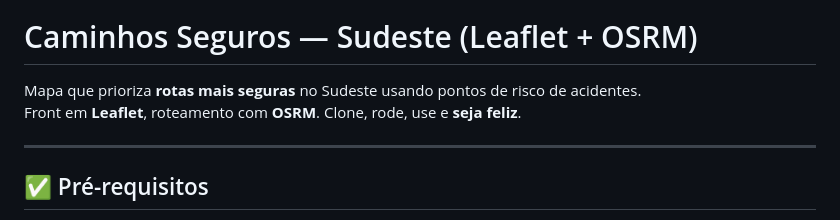
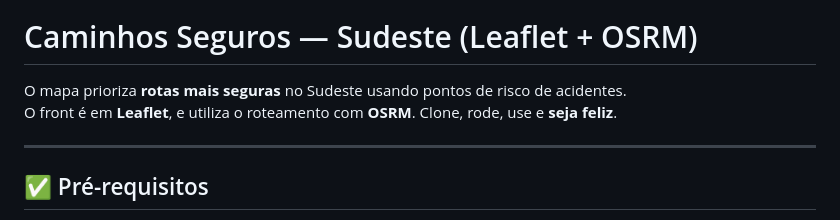
Before and after one commit to gilmaracastro/caminho_seguro, a Markdown page: README.md, the part around the change. Drawn GitHub-style.

```diff
--- a/README.md
+++ b/README.md
@@ -2,8 +2,8 @@
 
 # Caminhos Seguros — Sudeste (Leaflet + OSRM)
 
-Mapa que prioriza **rotas mais seguras** no Sudeste usando pontos de risco de acidentes.
-Front em **Leaflet**, roteamento com **OSRM**. Clone, rode, use e **seja feliz**.
+O mapa prioriza **rotas mais seguras** no Sudeste usando pontos de risco de acidentes.
+O front é em **Leaflet**, e utiliza o roteamento com **OSRM**. Clone, rode, use e **seja feliz**.
 
 ---
 
```
